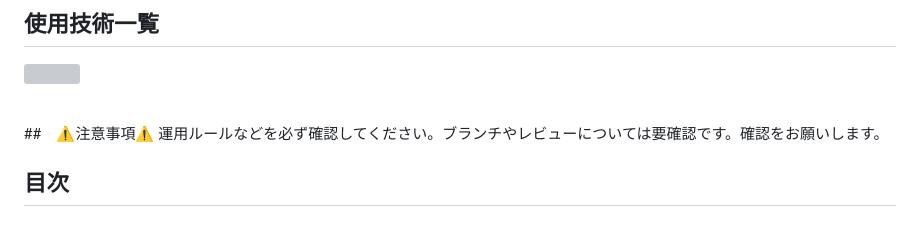
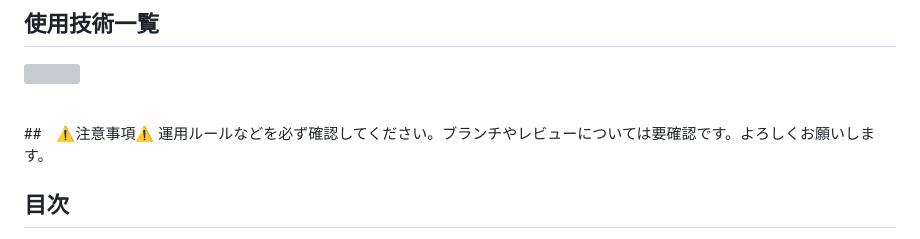
Before and after one commit to Fujinuma0804/JapanAnimeMaps_flutter, a Markdown page: README.md, the part around the change. Drawn GitHub-style; grey boxes are pictures that could not be loaded.

Commit message:
update for README ver2

```diff
--- a/README.md
+++ b/README.md
@@ -7,7 +7,7 @@
 <img src="https://skillicons.dev/icons?i=dart,cpp,cmake,html,swift,ruby,css,javascript" /> <br /><br />
 
 ##　⚠️注意事項⚠️
-運用ルールなどを必ず確認してください。ブランチやレビューについては要確認です。確認をお願いします。
+運用ルールなどを必ず確認してください。ブランチやレビューについては要確認です。よろしくお願いします。
 ## 目次
 
 1. JapanAnimeMapsについて
```
